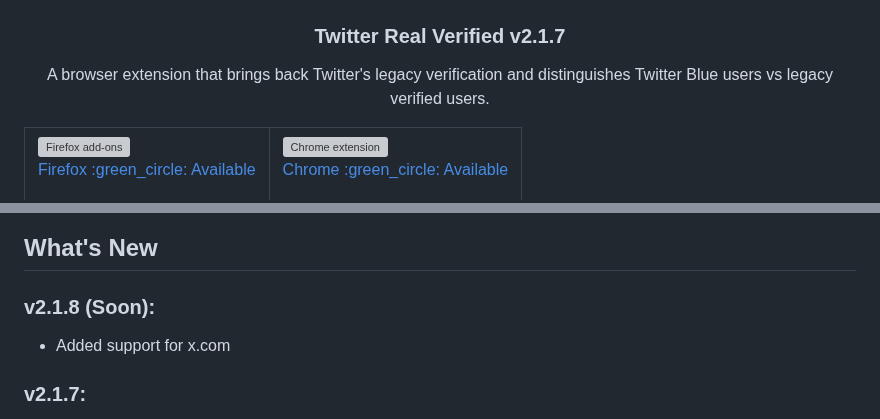
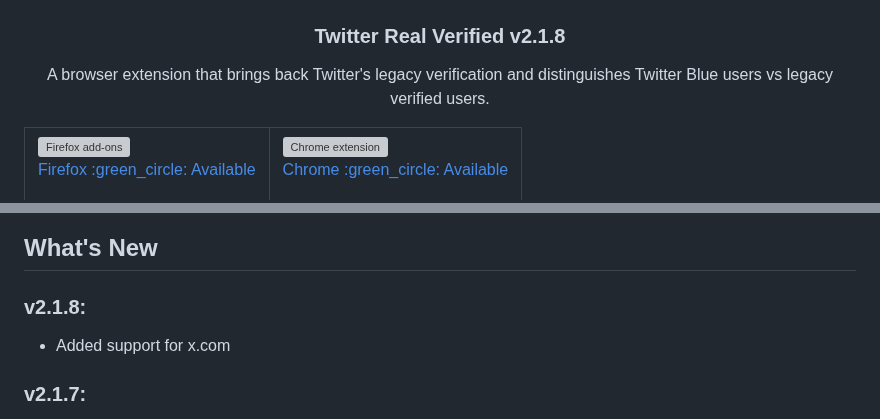
Before and after one commit to luiserdef/twitter-real-verified, a Markdown page: README.md, 2 parts joined by grey strips. GitHub-like rendering; grey boxes are pictures that could not be loaded.

Commit message:
v2.1.8 Update README.md

```diff
--- a/README.md
+++ b/README.md
@@ -1,7 +1,7 @@
 <p align="center">
   <img src="overview-img/icon.png" width="200px" alt="Real Verify Extension" />
 </p>
-<h3 align="center">Twitter Real Verified v2.1.7</h3>
+<h3 align="center">Twitter Real Verified v2.1.8</h3>
 <p align="center">
 A browser extension that brings back Twitter's legacy verification and distinguishes Twitter Blue users vs legacy verified users.
 </p>
@@ -43,7 +43,7 @@ A browser extension that brings back Twitter's legacy verification and distingui
 </p>
 
 ## What's New
-### v2.1.8 (Soon):
+### v2.1.8:
 
 - Added support for x.com
 
```
